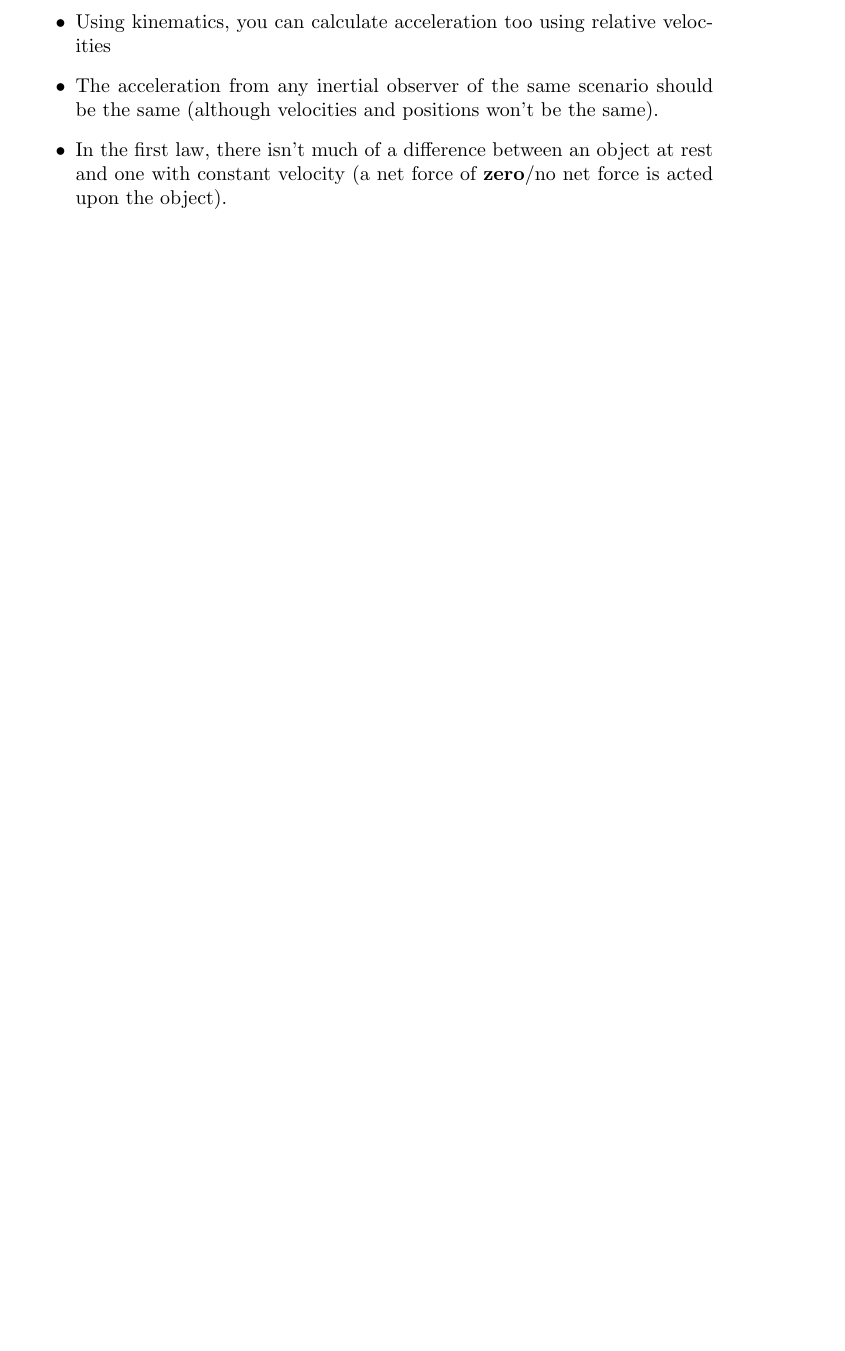
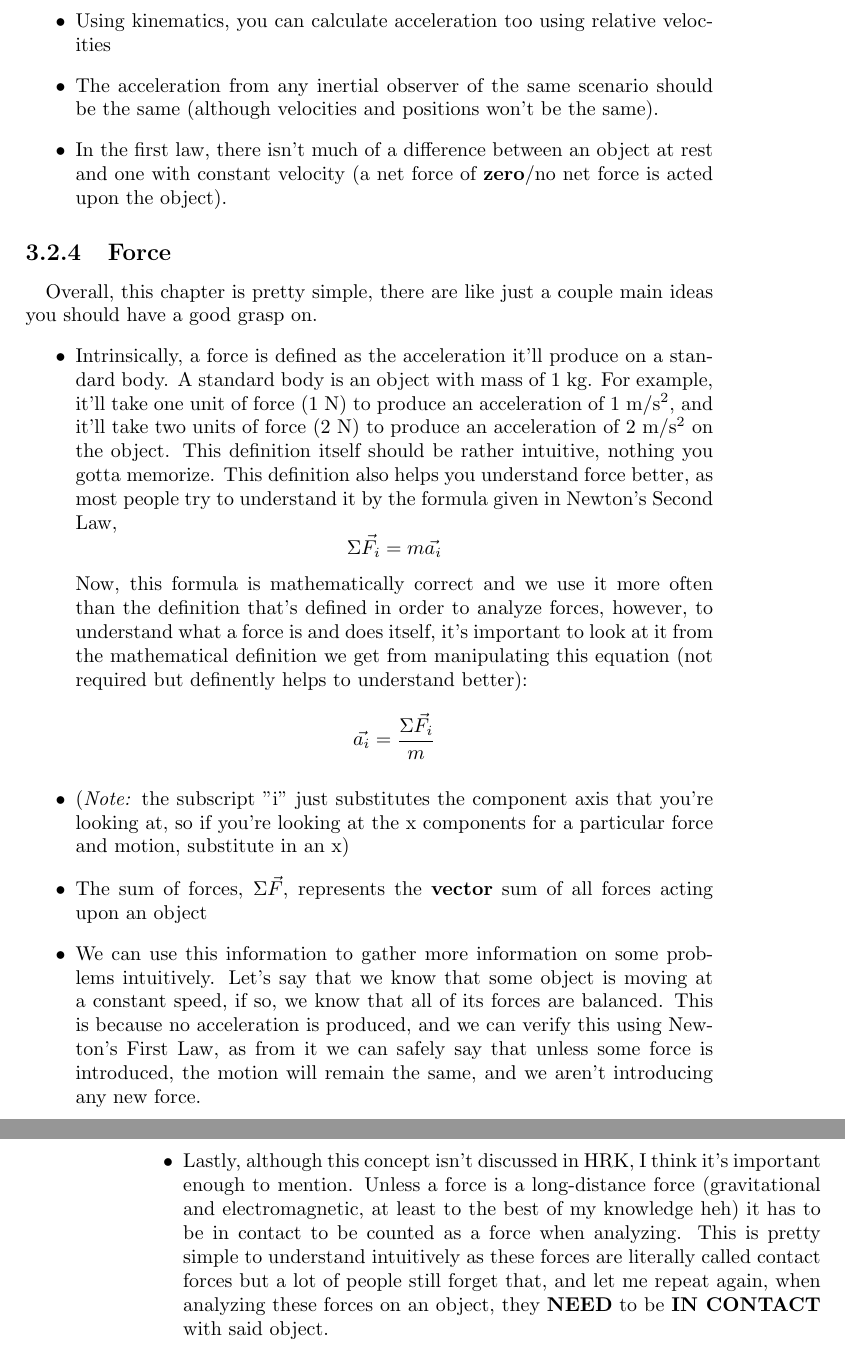
Before and after one commit to theonly-smaran/physics-notes, a LaTeX book (physics.tex): part of page 11 of 11 before the commit and two parts of pages 11 and 12 of 12 after it, the two joined at a grey line, cut so that both start at the same text, the shorter picture padded with empty space. Compiled offline with pdfLaTeX.

Commit message:
3.3 notes added

```diff
--- a/physics.tex
+++ b/physics.tex
@@ -188,4 +188,13 @@ To understand much of this course, you should be familiar with concepts like tri
     \item The acceleration from any inertial observer of the same scenario should be the same (although velocities and positions won't be the same).
     \item In the first law, there isn't much of a difference between an object at rest and one with constant velocity (a net force of {\bfseries{zero}}/no net force is acted upon the object).
 \end{itemize}
+\subsection{Force}
+\quad Overall, this chapter is pretty simple, there are like just a couple main ideas you should have a good grasp on.
+\begin{itemize}
+    \item Intrinsically, a force is defined as the acceleration it'll produce on a standard body. A standard body is an object with mass of 1 kg. For example, it'll take one unit of force (1 N) to produce an acceleration of 1 m/s$^{2}$, and it'll take two units of force (2 N) to produce an acceleration of 2 m/s$^{2}$ on the object. This definition itself should be rather intuitive, nothing you gotta memorize. This definition also helps you understand force better, as most people try to understand it by the formula given in Newton's Second Law, \[\Sigma\vec{F_i} = m\vec{a_i}\] Now, this formula is mathematically correct and we use it more often than the definition that's defined in order to analyze forces, however, to understand what a force is and does itself, it's important to look at it from the mathematical definition we get from manipulating this equation (not required but definently helps to understand better): \[\vec{a_i} = \frac{\Sigma\vec{F_i}}{m}\]
+    \item ({\textit{Note:}} the subscript "i" just substitutes the component axis that you're looking at, so if you're looking at the x components for a particular force and motion, substitute in an x)
+    \item The sum of forces, $\Sigma\vec{F}$, represents the {\bfseries{vector}} sum of all forces acting upon an object
+    \item We can use this information to gather more information on some problems intuitively. Let's say that we know that some object is moving at a constant speed, if so, we know that all of its forces are balanced. This is because no acceleration is produced, and we can verify this using Newton's First Law, as from it we can safely say that unless some force is introduced, the motion will remain the same, and we aren't introducing any new force.
+    \item Lastly, although this concept isn't discussed in HRK, I think it's important enough to mention. Unless a force is a long-distance force (gravitational and electromagnetic, at least to the best of my knowledge heh) it has to be in contact to be counted as a force when analyzing. This is pretty simple to understand intuitively as these forces are literally called contact forces but a lot of people still forget that, and let me repeat again, when analyzing these forces on an object, they {\bfseries{NEED}} to be {\bfseries{IN CONTACT}} with said object.
+\end{itemize}
 \end{document}
```
Also changed, not shown: physics.pdf, 5 other files.
